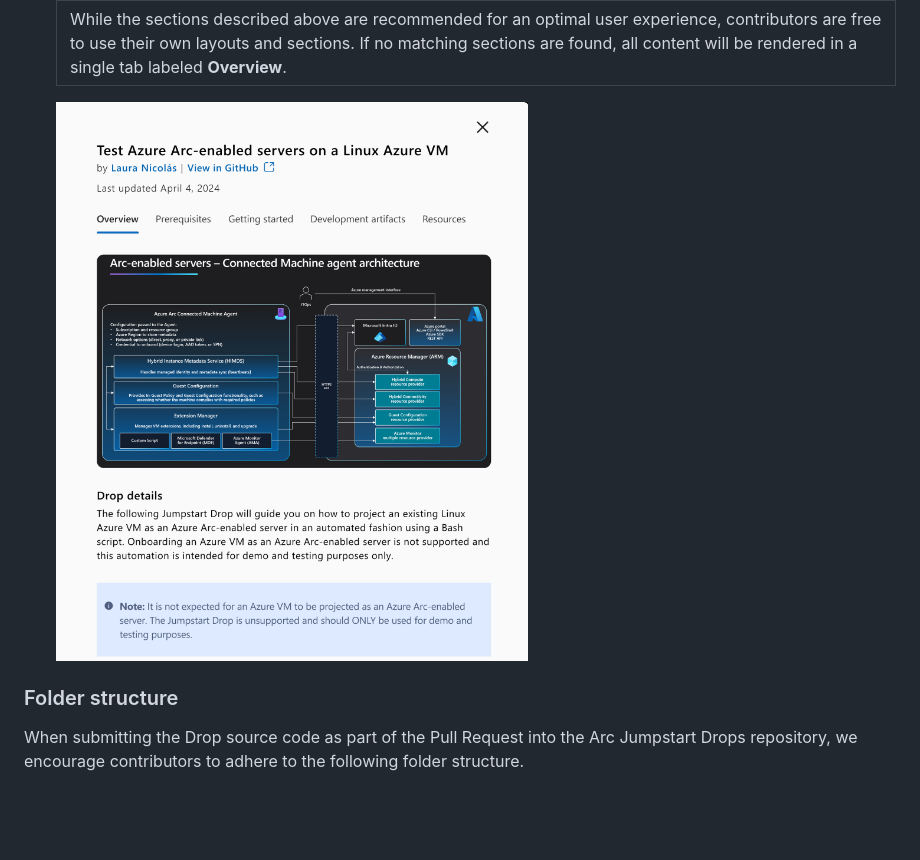
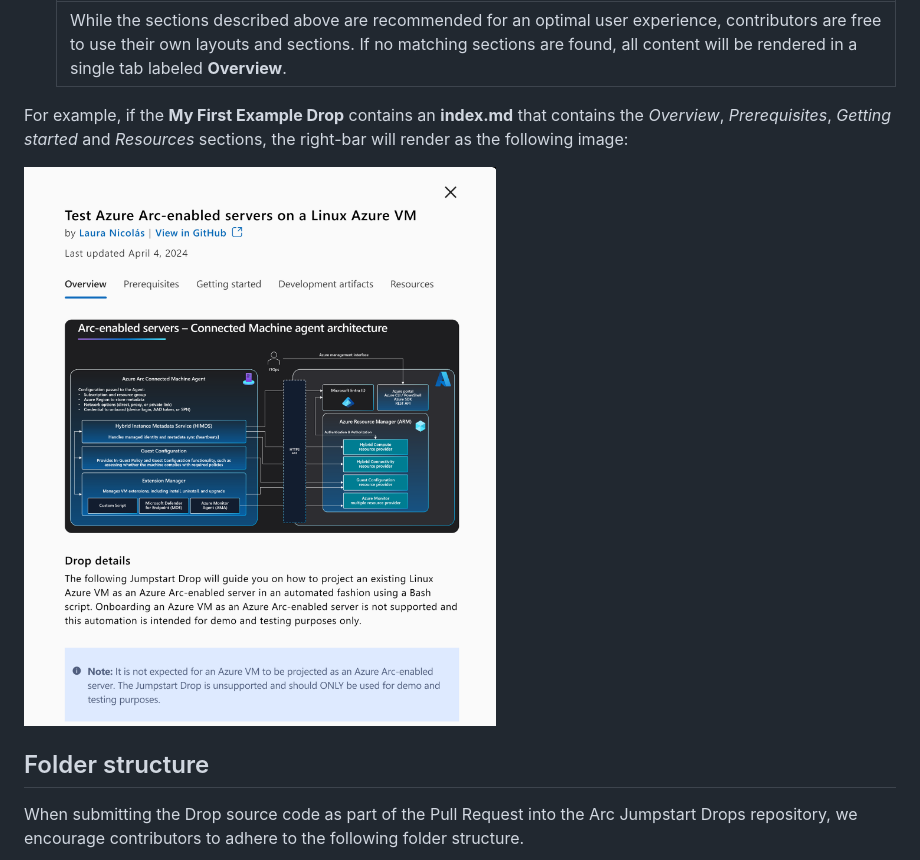
Before and after one commit to Azure/arc_jumpstart_drops, a Markdown page: CONTRIBUTING.md, the part around the change printed below. GitHub-like rendering; blank space fills up the shorter version.

```diff
--- a/CONTRIBUTING.md
+++ b/CONTRIBUTING.md
@@ -63,10 +63,11 @@ When you click on a Drop for more information, a right-side bar will appear with
     |------------------------------------------|
     | While the sections described above are recommended for an optimal user experience, contributors are free to use their own layouts and sections. If no matching sections are found, all content will be rendered in a single tab labeled **Overview**.|
 
+For example, if the **My First Example Drop** contains an **index.md** that contains the _Overview_, _Prerequisites_, _Getting started_ and _Resources_ sections, the right-bar will render as the following image:
 
-    <img src="./img/drop-right-bar.png" alt="Folder structure" width="500">
+<img src="./img/drop-right-bar.png" alt="Folder structure" width="500">
 
-### Folder structure
+## Folder structure
 
 When submitting the Drop source code as part of the Pull Request into the Arc Jumpstart Drops repository, we encourage contributors to adhere to the following folder structure.
 
```
Also changed, not shown: other parts of CONTRIBUTING.md (+3 -3 lines), README.md (+1 -1 lines), img/drops_banner.png.
